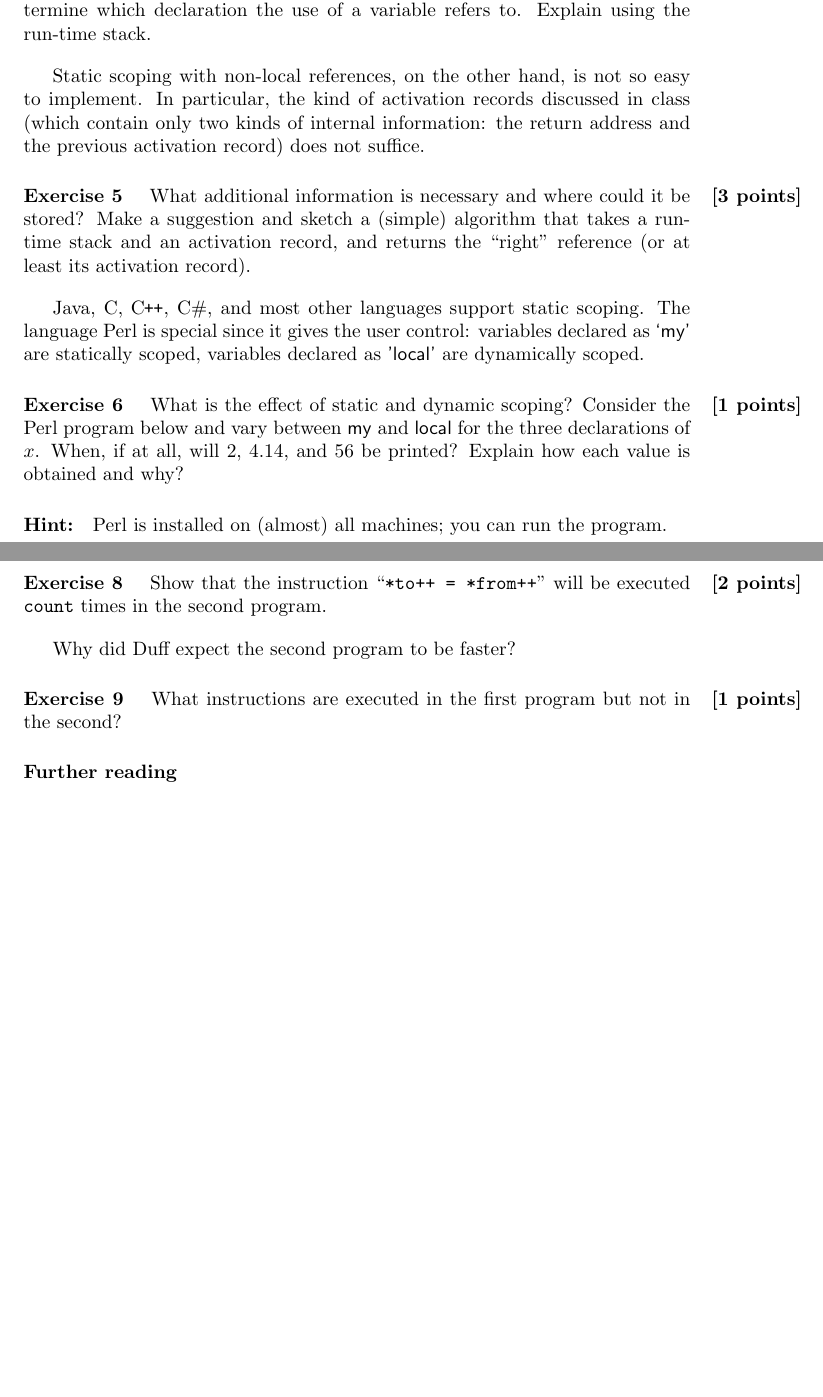
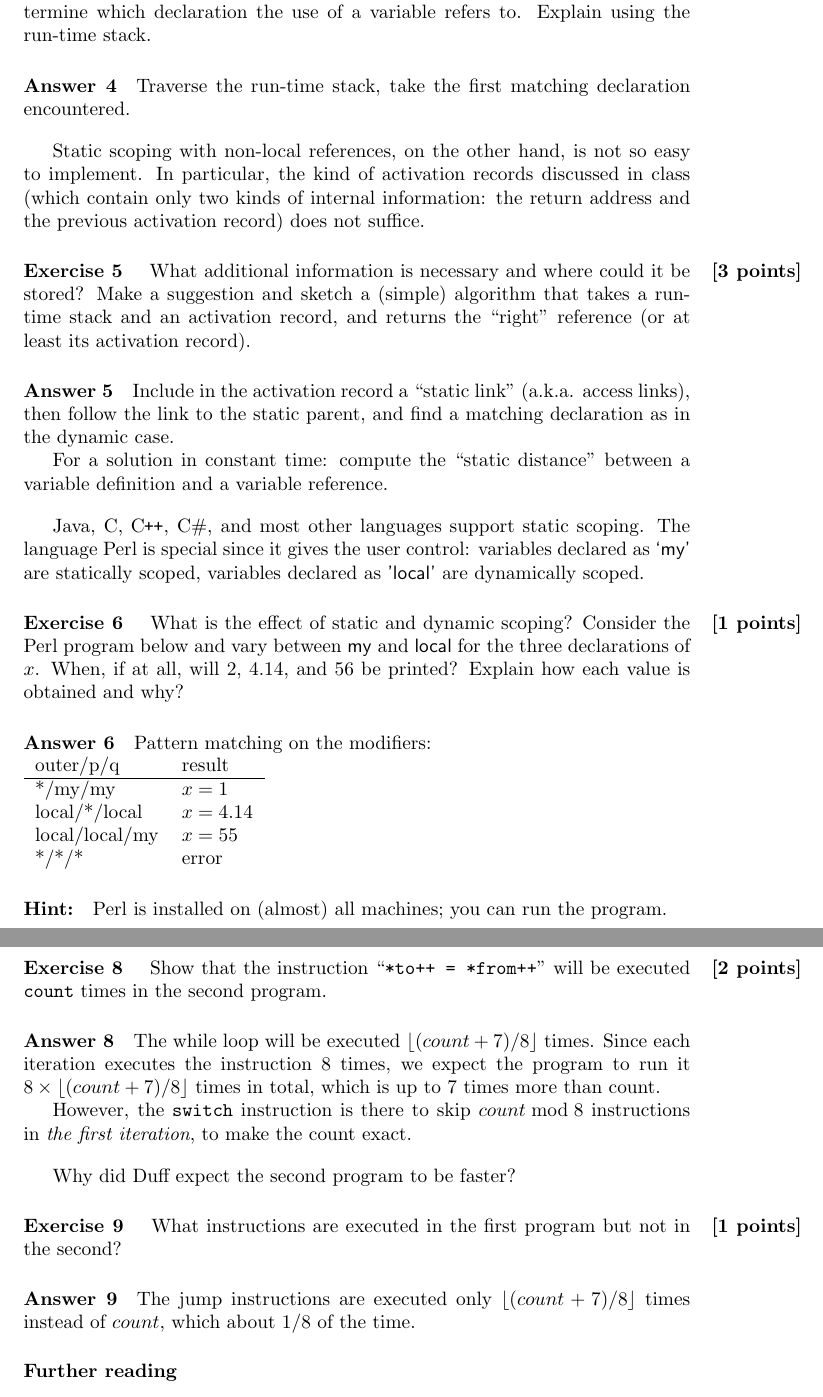
Before and after one commit to jyp/PLT-Course, a LaTeX problem sheet (Exercises/Week3/Exercises, Imperative Programming.tex): two parts of pages 2 and 4 of 6 before the commit and two parts of pages 3 and 5 of 8 after it, joined at a grey line, cut so that both start at the same text, the shorter picture padded with empty space. Compiled offline with pdfLaTeX.

Commit message:
Added answers to first two sections

```diff
--- a/Exercises/Week3/Exercises, Imperative Programming.tex
+++ b/Exercises/Week3/Exercises, Imperative Programming.tex
@@ -25,10 +25,8 @@
 }{%
   \vskip1em%
 }
-\newcommand{\answer}[1]{
-  % Only for solution...
-  % \paragraph{Answer~\arabic{question} } #1
-}
+\newenvironment{longanswer}{\paragraph{Answer~\arabic{question}}}{}
+\newcommand{\answer}[1]{\begin{longanswer}#1\end{longanswer}}
 
 
 \begin{document}
@@ -137,6 +171,9 @@ the nearest caller (``dynamic parent'').
   In dynamic scoping, it is easy for the run-time system to determine
   which declaration the use of a variable refers to. Explain using the
   run-time stack.
+\answer{
+  Traverse the run-time stack, take the first matching declaration encountered.
+}
 \end{question}
 
 Static scoping with non-local references, on the other hand, is not so
@@ -150,6 +187,14 @@ What additional information is necessary and where could it be stored?
 Make a suggestion and sketch a (simple) algorithm that takes a
 run-time stack and an activation record, and returns the ``right''
 reference (or at least its activation record).
+\answer{
+Include in the activation record a  ``static link'' (a.k.a. access links),
+then follow the link to the static parent, and find a matching declaration
+as in the dynamic case.
+
+For a solution in constant time: compute the ``static distance'' between
+a variable definition and a variable reference.
+}%
 \end{question}
 
 Java, C, \Cpp, C\#, and most other languages support static scoping. The
@@ -162,6 +207,16 @@ declared as \textsf{`my'} are statically scoped, variables declared as
   program below and vary between \textsf{my} and \textsf{local} for the
   three declarations of $x$. When, if at all, will $2$, $4.14$, and $56$
   be printed? Explain how each value is obtained and why?
+\answer{
+  Pattern matching on the modifiers:\\
+  \begin{tabular}{ll}
+    outer/p/q      & result   \\ \hline
+    */my/my        & $x=1$    \\
+    local/*/local  & $x=4.14$ \\
+    local/local/my & $x=55$   \\
+    */*/*          & error
+  \end{tabular}
+}
 \end{question}
 
 \paragraph{Hint:}
@@ -251,14 +306,14 @@ Furthermore, look up what the \textsf{switch} statement does (preferably
 in the language specification). Why is the second program is equivalent
 to the first?
 
-\newcommand{\ceil}[1]{\lceil #1 \rceil}
+\newcommand{\floor}[1]{\lfloor #1 \rfloor}
 
 \begin{question}{2}
 Show that the instruction ``\texttt{*to++ = *from++}'' will be executed
 \texttt{count} times in the second program.
-\answer{The while loop will be executed $\ceil{count / 8}$ times.
+\answer{The while loop will be executed $\floor{(count + 7) / 8}$ times.
 Since each iteration executes the instruction 8 times, we expect the
-program to run it $8 \times \ceil{count / 8}$ times in total, which
+program to run it $8 \times \floor{(count + 7)/ 8}$ times in total, which
 is up to 7 times more than count.
 
 However, the \texttt{switch} instruction is there to skip
@@ -273,8 +328,8 @@ Why did Duff expect the second program to be faster?
   What instructions are executed in the first program but
   not in the second?
 
-  \answer{The jump instructions are executed only $1/8^{th}$ of the
-    time on average.}
+  \answer{The jump instructions are executed only $\floor{(count + 7) / 8}$ times instead of $count$,
+          which about $1/8$ of the time.}
 \end{question}
 
 
```
Also changed, not shown: Exercises/Week3/Exercises, Imperative Programming.tex (36 more changed lines).
